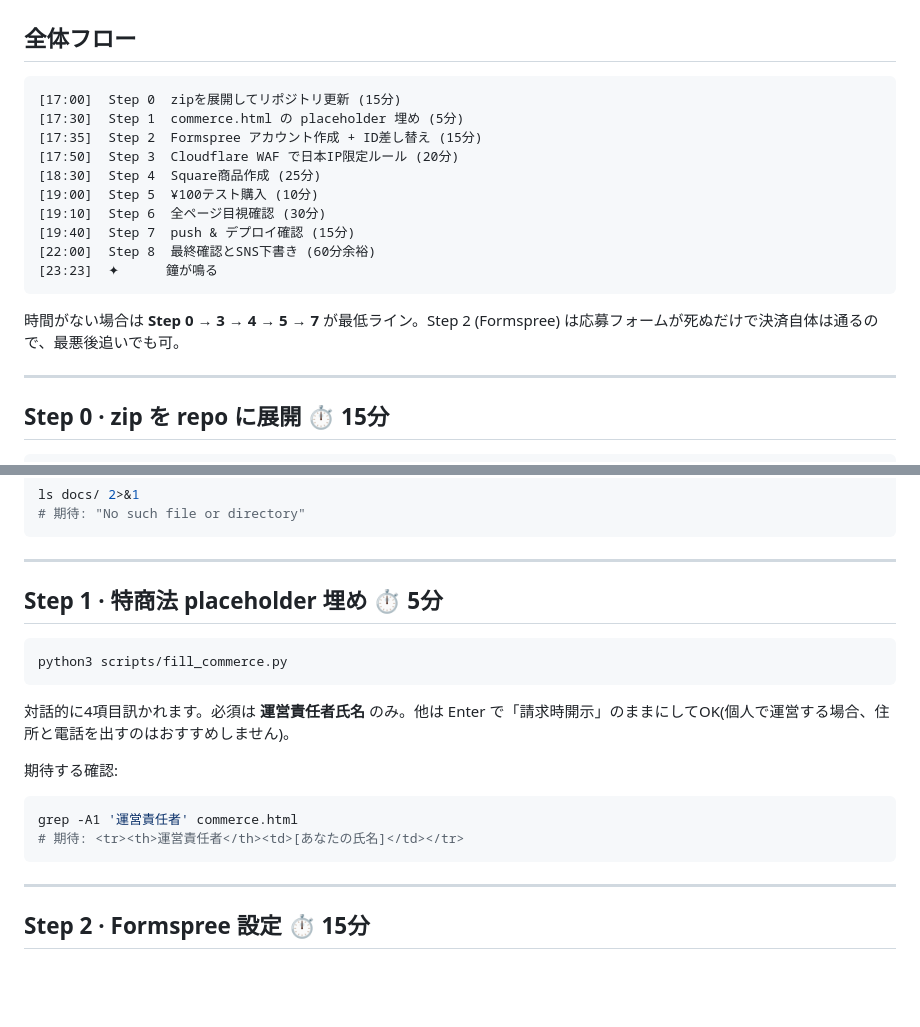
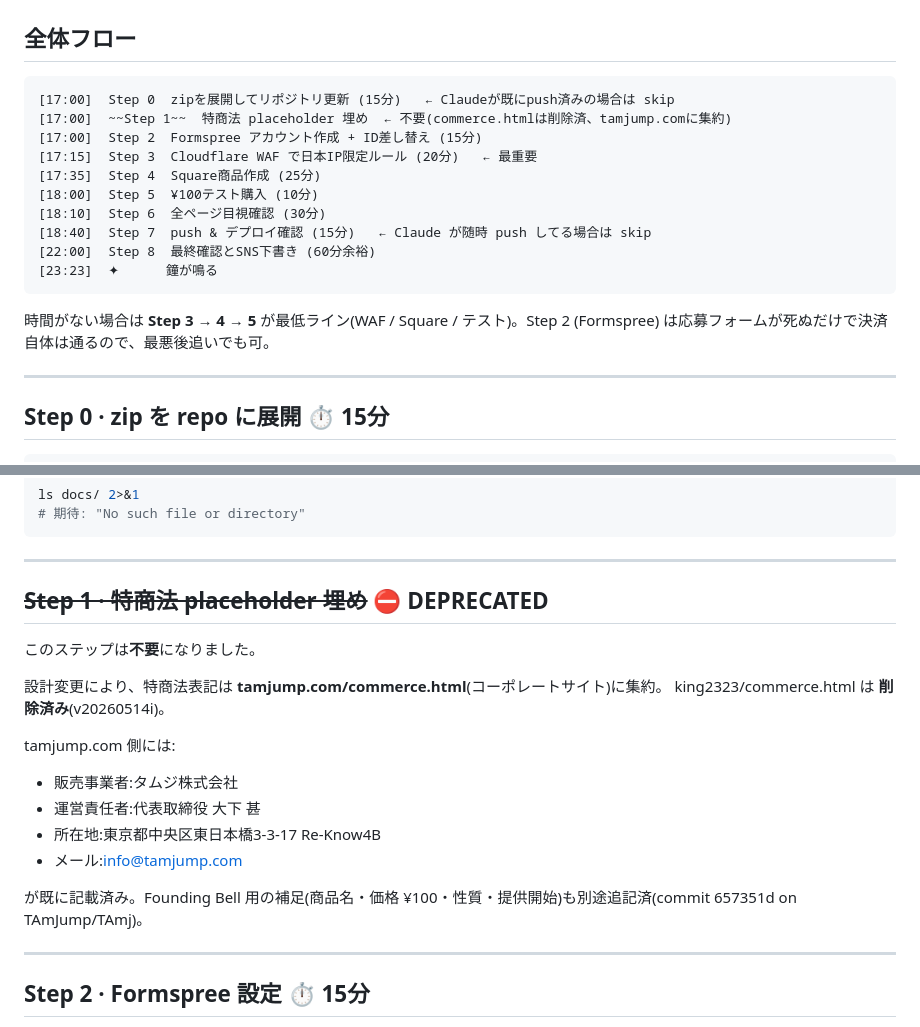
Before and after one commit to TAmJump/king2323, a Markdown page: LAUNCH_RUNBOOK.md, 2 parts joined by grey strips. Rendered like a GitHub page; blank space fills up the shorter version.

Commit message:
LAUNCH_RUNBOOK: mark Step 1 (fill_commerce.py) as deprecated
Following v20260514i (commerce.html removed, legal consolidated to
tamjump.com corporate site), the fill_commerce.py script targets a
file that no longer exists. Step is now marked DEPRECATED with
explanation of new structure.

````diff
--- a/LAUNCH_RUNBOOK.md
+++ b/LAUNCH_RUNBOOK.md
@@ -10,19 +10,19 @@
 ## 全体フロー
 
 ```
-[17:00]  Step 0  zipを展開してリポジトリ更新 (15分)
-[17:30]  Step 1  commerce.html の placeholder 埋め (5分)
-[17:35]  Step 2  Formspree アカウント作成 + ID差し替え (15分)
-[17:50]  Step 3  Cloudflare WAF で日本IP限定ルール (20分)
-[18:30]  Step 4  Square商品作成 (25分)
-[19:00]  Step 5  ¥100テスト購入 (10分)
-[19:10]  Step 6  全ページ目視確認 (30分)
-[19:40]  Step 7  push & デプロイ確認 (15分)
+[17:00]  Step 0  zipを展開してリポジトリ更新 (15分)   ← Claudeが既にpush済みの場合は skip
+[17:00]  ~~Step 1~~  特商法 placeholder 埋め  ← 不要(commerce.htmlは削除済、tamjump.comに集約)
+[17:00]  Step 2  Formspree アカウント作成 + ID差し替え (15分)
+[17:15]  Step 3  Cloudflare WAF で日本IP限定ルール (20分)   ← 最重要
+[17:35]  Step 4  Square商品作成 (25分)
+[18:00]  Step 5  ¥100テスト購入 (10分)
+[18:10]  Step 6  全ページ目視確認 (30分)
+[18:40]  Step 7  push & デプロイ確認 (15分)   ← Claude が随時 push してる場合は skip
 [22:00]  Step 8  最終確認とSNS下書き (60分余裕)
 [23:23]  ✦      鐘が鳴る
 ```
 
-時間がない場合は **Step 0 → 3 → 4 → 5 → 7** が最低ライン。Step 2 (Formspree) は応募フォームが死ぬだけで決済自体は通るので、最悪後追いでも可。
+時間がない場合は **Step 3 → 4 → 5** が最低ライン(WAF / Square / テスト)。Step 2 (Formspree) は応募フォームが死ぬだけで決済自体は通るので、最悪後追いでも可。
 
 ---
 
@@ -88,20 +88,20 @@ ls docs/ 2>&1
 
 ---
 
-## Step 1 · 特商法 placeholder 埋め ⏱ 5分
+## ~~Step 1 · 特商法 placeholder 埋め~~  ⛔ DEPRECATED
 
-```bash
-python3 scripts/fill_commerce.py
-```
+このステップは**不要**になりました。
 
-対話的に4項目訊かれます。必須は **運営責任者氏名** のみ。他は Enter で「請求時開示」のままにしてOK(個人で運営する場合、住所と電話を出すのはおすすめしません)。
+設計変更により、特商法表記は **tamjump.com/commerce.html**(コーポレートサイト)に集約。
+king2323/commerce.html は **削除済み**(v20260514i)。
 
-期待する確認:
+tamjump.com 側には:
+- 販売事業者:タムジ株式会社
+- 運営責任者:代表取締役 大下 甚
+- 所在地:東京都中央区東日本橋3-3-17 Re-Know4B
+- メール:info@tamjump.com
 
-```bash
-grep -A1 '運営責任者' commerce.html
-# 期待: <tr><th>運営責任者</th><td>[あなたの氏名]</td></tr>
-```
+が既に記載済み。Founding Bell 用の補足(商品名・価格 ¥100・性質・提供開始)も別途追記済(commit 657351d on TAmJump/TAmj)。
 
 ---
 
````
